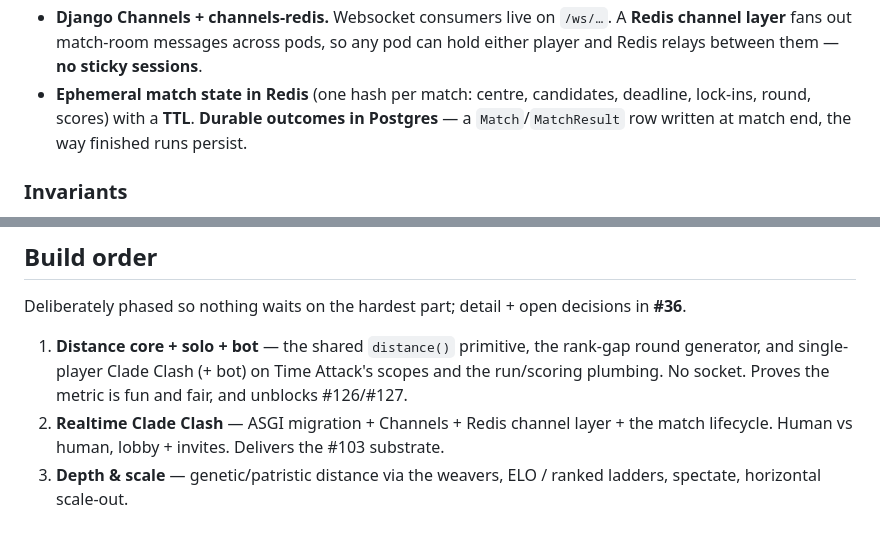
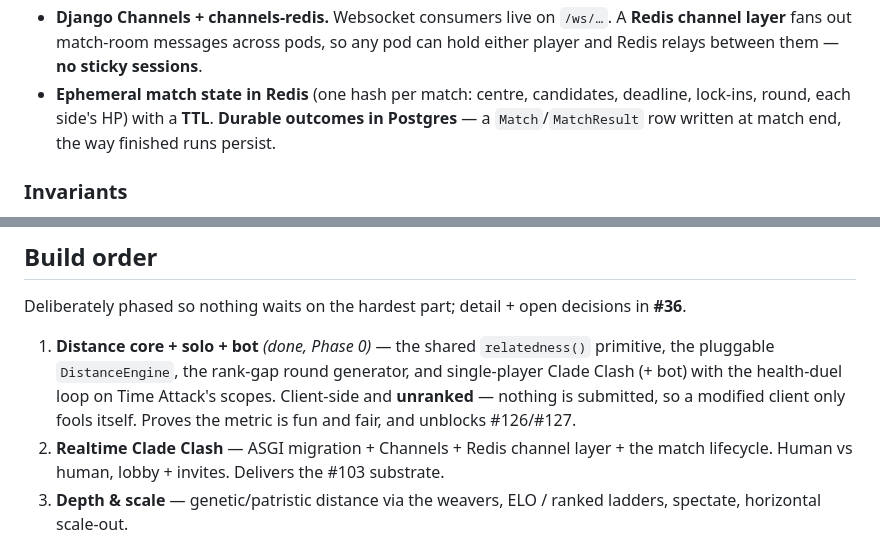
Before and after one commit to rafaelmdc/Cladewright, a Markdown page: docs/clade-clash-design.md, 2 parts joined by grey strips. Drawn GitHub-style.

```diff
--- a/docs/clade-clash-design.md
+++ b/docs/clade-clash-design.md
@@ -102,7 +120,7 @@ scaffolded and **Redis is already deployed** as the Celery broker
   channel layer** fans out match-room messages across pods, so any pod can hold either
   player and Redis relays between them — **no sticky sessions**.
 - **Ephemeral match state in Redis** (one hash per match: centre, candidates, deadline,
-  lock-ins, round, scores) with a **TTL**. **Durable outcomes in Postgres** — a
+  lock-ins, round, each side's HP) with a **TTL**. **Durable outcomes in Postgres** — a
   `Match`/`MatchResult` row written at match end, the way finished runs persist.
 
 ### Invariants
@@ -184,9 +202,11 @@ counterpart.
 
 Deliberately phased so nothing waits on the hardest part; detail + open decisions in **#36**.
 
-1. **Distance core + solo + bot** — the shared `distance()` primitive, the rank-gap round
-   generator, and single-player Clade Clash (+ bot) on Time Attack's scopes and the
-   run/scoring plumbing. No socket. Proves the metric is fun and fair, and unblocks #126/#127.
+1. **Distance core + solo + bot** *(done, Phase 0)* — the shared `relatedness()` primitive,
+   the pluggable `DistanceEngine`, the rank-gap round generator, and single-player Clade
+   Clash (+ bot) with the health-duel loop on Time Attack's scopes. Client-side and
+   **unranked** — nothing is submitted, so a modified client only fools itself. Proves the
+   metric is fun and fair, and unblocks #126/#127.
 2. **Realtime Clade Clash** — ASGI migration + Channels + Redis channel layer + the match
    lifecycle. Human vs human, lobby + invites. Delivers the #103 substrate.
 3. **Depth & scale** — genetic/patristic distance via the weavers, ELO / ranked ladders,
```
Also changed, not shown: other parts of docs/clade-clash-design.md (+42 -24 lines).
